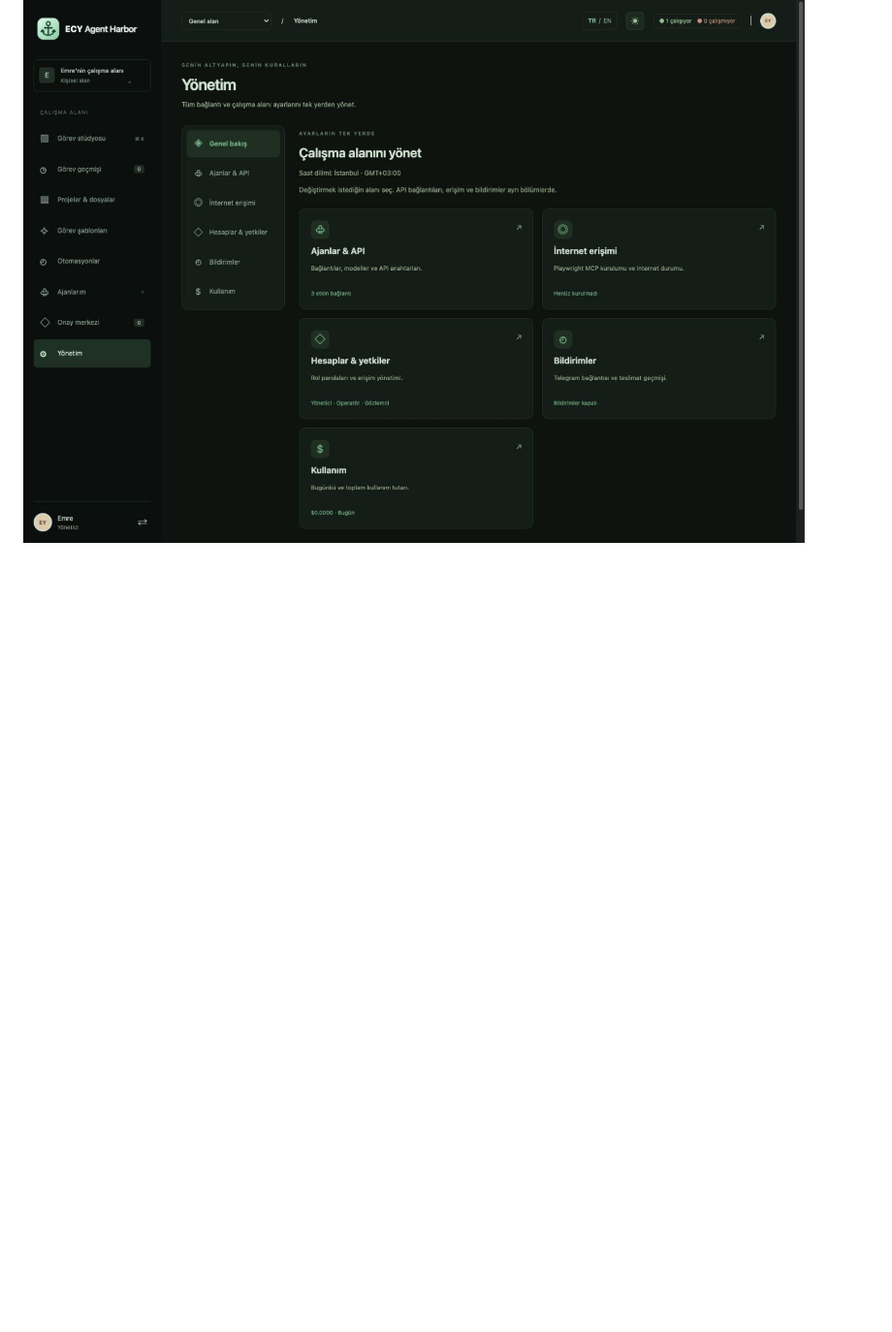
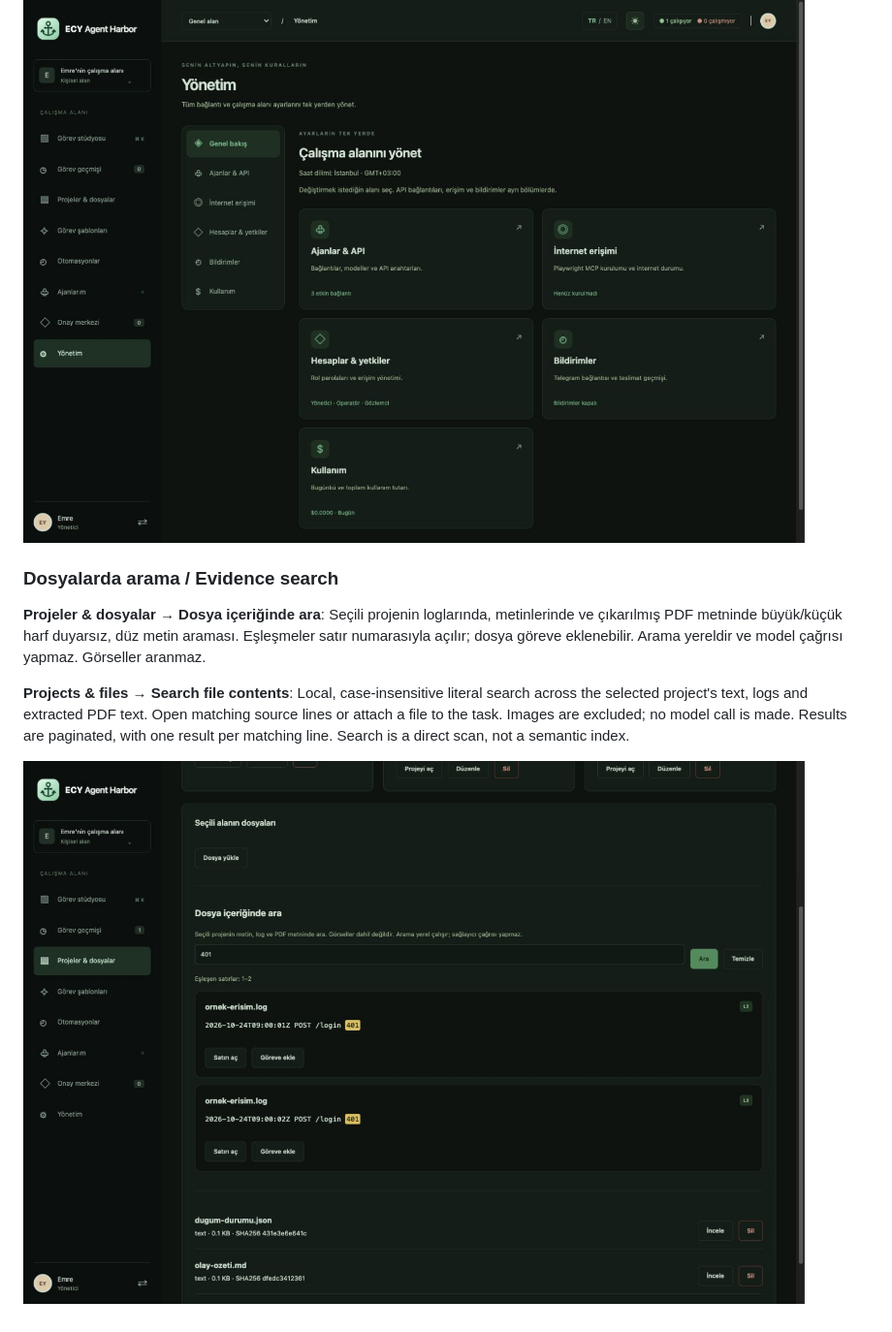
Before and after one commit to emrecaglaryildiz/ecy-agent-harbor, a Markdown page: README.md, the part around the change. Shown at 97% size. GitHub-like rendering; blank space fills up the shorter version.

```diff
--- a/README.md
+++ b/README.md
@@ -84,3 +84,11 @@ Saat dilimi / Time zone: **Europe/Istanbul (GMT+03:00)**. Görevler, loglar, rap
 Ayarlar tek menüde: Ajanlar & API, İnternet erişimi, Hesaplar & yetkiler, Bildirimler ve Kullanım. / Settings are grouped under one Management menu: Agents & API, Internet access, Accounts & permissions, Notifications, and Usage.
 
 ![Yönetim / Management](docs/preview-management.png)
+
+### Dosyalarda arama / Evidence search
+
+**Projeler & dosyalar → Dosya içeriğinde ara**: Seçili projenin loglarında, metinlerinde ve çıkarılmış PDF metninde büyük/küçük harf duyarsız, düz metin araması. Eşleşmeler satır numarasıyla açılır; dosya göreve eklenebilir. Arama yereldir ve model çağrısı yapmaz. Görseller aranmaz.
+
+**Projects & files → Search file contents**: Local, case-insensitive literal search across the selected project's text, logs and extracted PDF text. Open matching source lines or attach a file to the task. Images are excluded; no model call is made. Results are paginated, with one result per matching line. Search is a direct scan, not a semantic index.
+
+![Local evidence search / Dosyalarda arama](docs/preview-search.png)
```
Also changed, not shown: README.en.md (+4 -0 lines), README.tr.md (+4 -0 lines).
